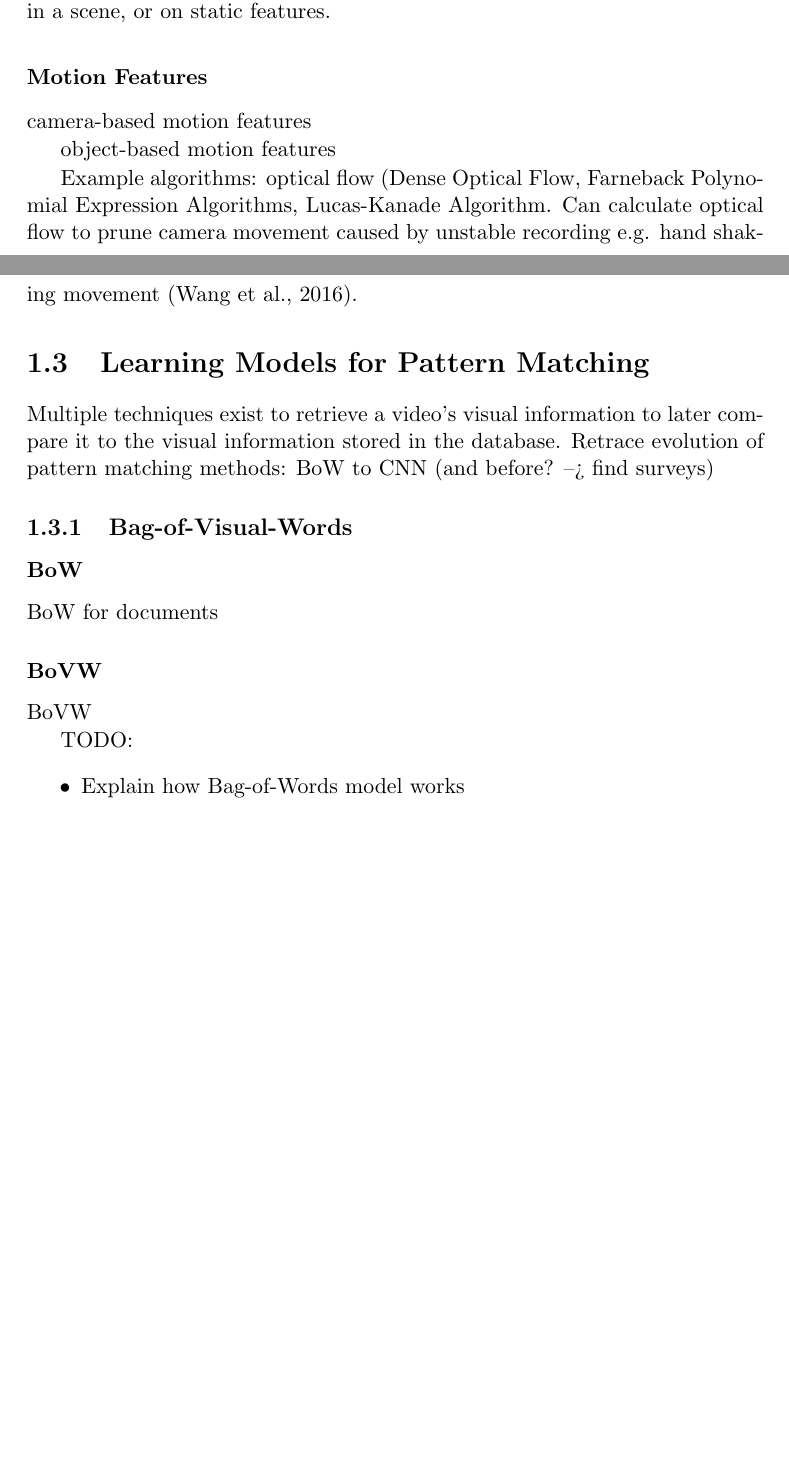
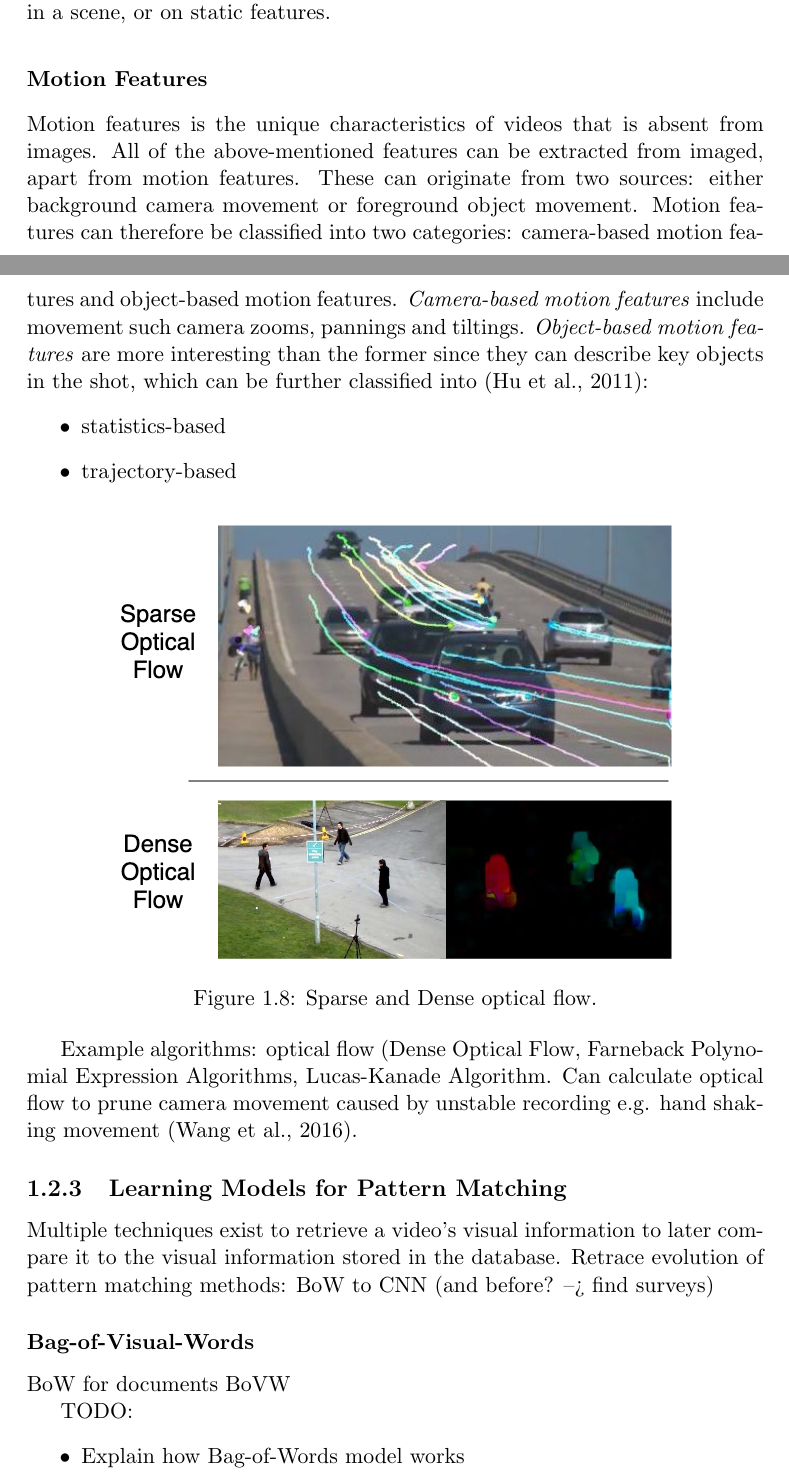
Before and after one commit to Adamouization/Content-Based-Video-Retrieval-Dissertation, a LaTeX thesis (Dissertation.tex, which reads chapters-content/litsurvey.tex): two parts of pages 24 and 25 of 37, joined at a grey line, cut so that both start at the same text, the shorter picture padded with empty space. Compiled offline with pdfLaTeX; a LaTeX package or settings file that is missing is left out.

Commit message:
re-arrange sec 2 and merge 2/3

```diff
--- a/chapters-content/litsurvey.tex
+++ b/chapters-content/litsurvey.tex
@@ -195,31 +195,30 @@ Object features correspond to objects that are detected using the colour, textur
 
 \subsubsection{Motion Features}
 
-camera-based motion features
+Motion features is the unique characteristics of videos that is absent from images. All of the above-mentioned features can be extracted from imaged, apart from motion features. These can originate from two sources: either background camera movement or foreground object movement. Motion features can therefore be classified into two categories: camera-based motion features and object-based motion features. \textit{Camera-based motion features} include movement such camera zooms, pannings and tiltings. \textit{Object-based motion features} are more interesting than the former since they can describe key objects in the shot, which can be further classified into \cite{hu2011survey}:
+\begin{itemize}
+    \item statistics-based
+    \item trajectory-based
+\end{itemize}
 
-object-based motion features
+\begin{figure}[h]
+\centerline{\includegraphics[width=0.75\textwidth]{figures/optical_flow.png}}
+\caption{\label{fig:optical_flow}Sparse and Dense optical flow.}
+\end{figure}
 
 Example algorithms: optical flow (Dense Optical Flow, Farneback Polynomial Expression Algorithms, Lucas-Kanade Algorithm.
 Can calculate optical flow to prune camera movement caused by unstable recording e.g. hand shaking movement \cite{wang2016actionregonition}.
 
+% ----------------------------------------------------
 
-%%%%%%%%%%%%%%%%%%%%%%%%%%%%%%%%%%%%%%%%%%%%%%%%%%%%%%%%%%%%%%%%%%%%%%%%%%%%%%%%%%
-% 3 - LEARNING MODELS FOR PATTERN MATCHING
-%%%%%%%%%%%%%%%%%%%%%%%%%%%%%%%%%%%%%%%%%%%%%%%%%%%%%%%%%%%%%%%%%%%%%%%%%%%%%%%%%%
-\section{Learning Models for Pattern Matching}
+\subsection{Learning Models for Pattern Matching}
 
 Multiple techniques exist to retrieve a video's visual information to later compare it to the visual information stored in the database.
 Retrace evolution of pattern matching methods: BoW to CNN (and before? --> find surveys)
 
-% ----------------------------------------------------
+\subsubsection{Bag-of-Visual-Words}
 
-\subsection{Bag-of-Visual-Words}
-
-\subsubsection{BoW}
 BoW for documents
-
-\subsubsection{BoVW}
-
 BoVW
 
 TODO:
```
Also changed, not shown: figures/optical_flow.png (added), chapters-content/litsurvey.tex (21 more changed lines).
